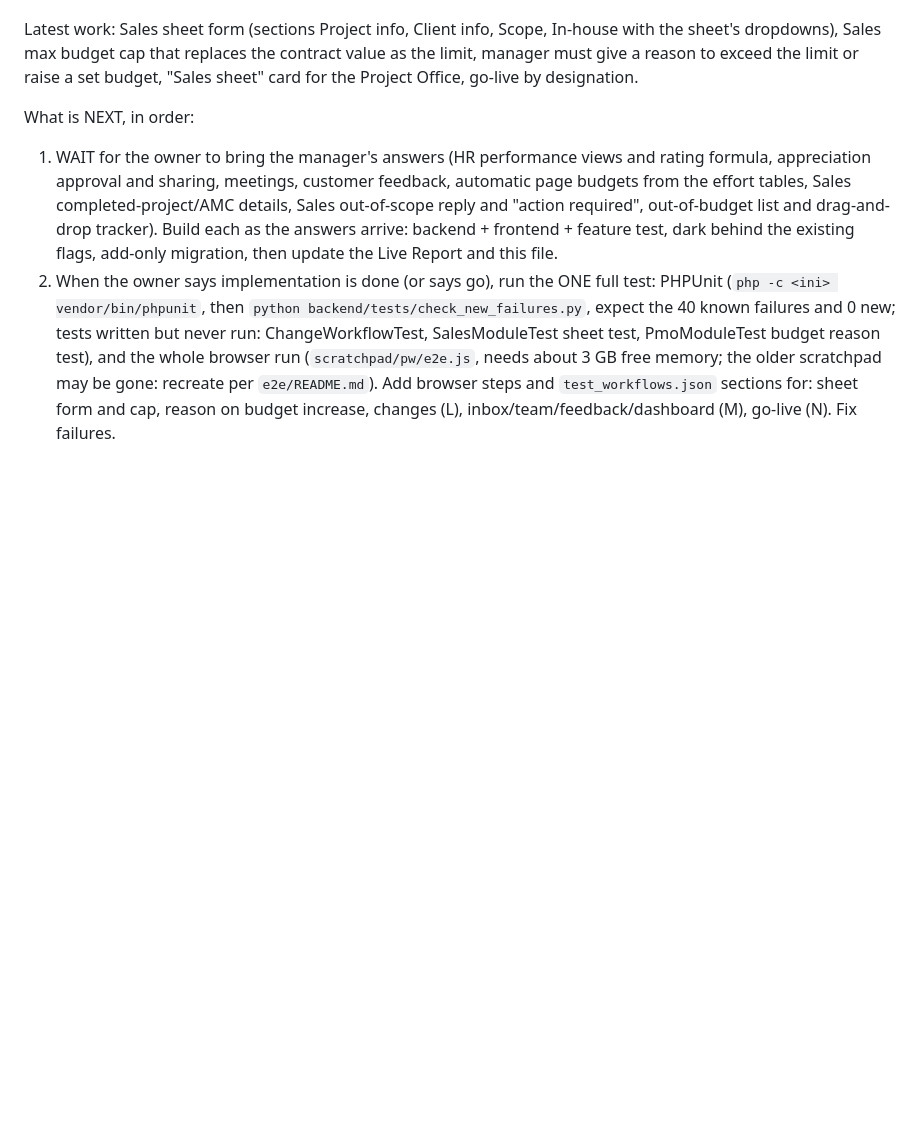
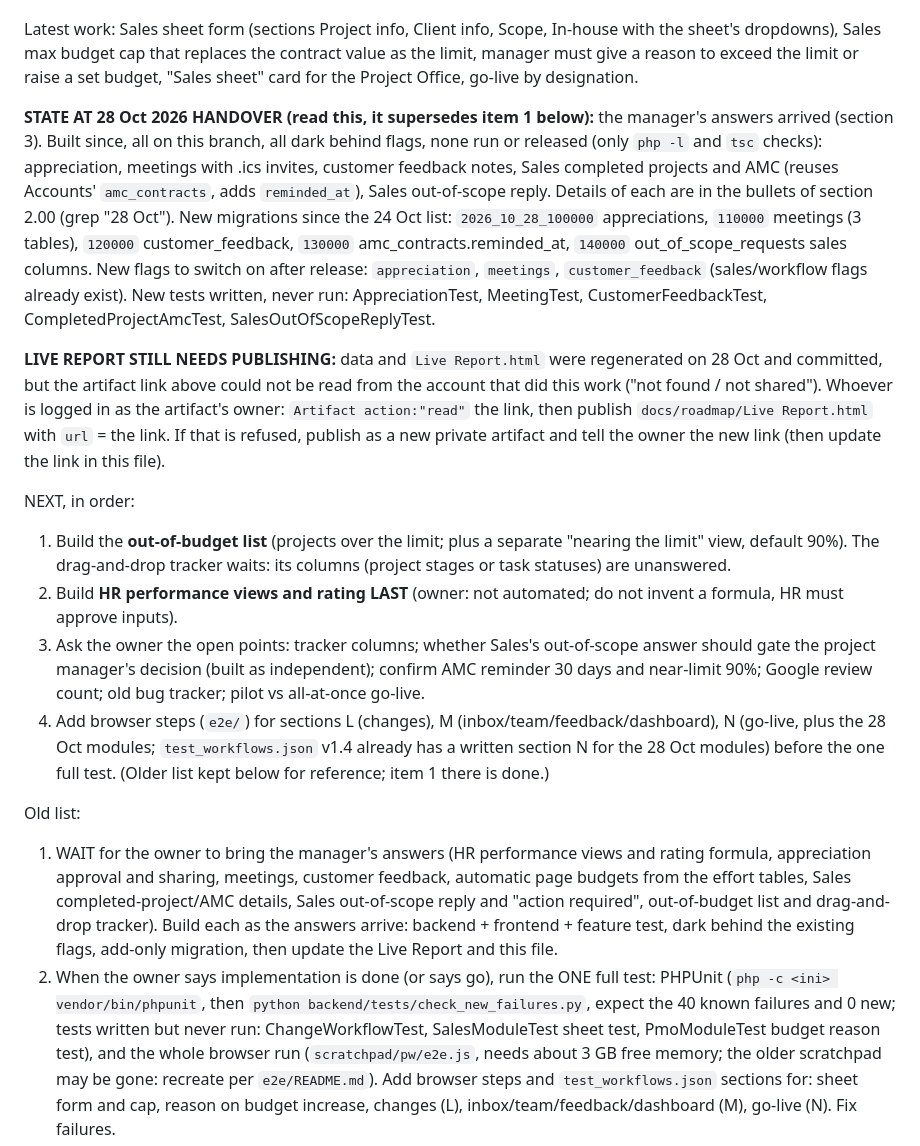
Before and after one commit to career-maker/Inter-Smart-Portal, a Markdown page: docs/roadmap/CHECKPOINT.md, the part around one of its changes. Rendered like a GitHub page; blank space fills up the shorter version.

Commit message:
docs: checkpoint handover for 28 Oct (state, live report publish step, next steps)
Co-Authored-By: Claude Sonnet 5.5 <noreply@anthropic.com>

```diff
--- a/docs/roadmap/CHECKPOINT.md
+++ b/docs/roadmap/CHECKPOINT.md
@@ -19,7 +19,18 @@ Decisions made: system admin = users whose designation is "System Administrator"
 
 Latest work: Sales sheet form (sections Project info, Client info, Scope, In-house with the sheet's dropdowns), Sales max budget cap that replaces the contract value as the limit, manager must give a reason to exceed the limit or raise a set budget, "Sales sheet" card for the Project Office, go-live by designation.
 
-What is NEXT, in order:
+**STATE AT 28 Oct 2026 HANDOVER (read this, it supersedes item 1 below):** the manager's answers arrived (section 3). Built since, all on this branch, all dark behind flags, none run or released (only `php -l` and `tsc` checks): appreciation, meetings with .ics invites, customer feedback notes, Sales completed projects and AMC (reuses Accounts' `amc_contracts`, adds `reminded_at`), Sales out-of-scope reply. Details of each are in the bullets of section 2.00 (grep "28 Oct"). New migrations since the 24 Oct list: `2026_10_28_100000` appreciations, `110000` meetings (3 tables), `120000` customer_feedback, `130000` amc_contracts.reminded_at, `140000` out_of_scope_requests sales columns. New flags to switch on after release: `appreciation`, `meetings`, `customer_feedback` (sales/workflow flags already exist). New tests written, never run: AppreciationTest, MeetingTest, CustomerFeedbackTest, CompletedProjectAmcTest, SalesOutOfScopeReplyTest.
+
+**LIVE REPORT STILL NEEDS PUBLISHING:** data and `Live Report.html` were regenerated on 28 Oct and committed, but the artifact link above could not be read from the account that did this work ("not found / not shared"). Whoever is logged in as the artifact's owner: `Artifact action:"read"` the link, then publish `docs/roadmap/Live Report.html` with `url` = the link. If that is refused, publish as a new private artifact and tell the owner the new link (then update the link in this file).
+
+NEXT, in order:
+1. Build the **out-of-budget list** (projects over the limit; plus a separate "nearing the limit" view, default 90%). The drag-and-drop tracker waits: its columns (project stages or task statuses) are unanswered.
+2. Build **HR performance views and rating LAST** (owner: not automated; do not invent a formula, HR must approve inputs).
+3. Ask the owner the open points: tracker columns; whether Sales's out-of-scope answer should gate the project manager's decision (built as independent); confirm AMC reminder 30 days and near-limit 90%; Google review count; old bug tracker; pilot vs all-at-once go-live.
+4. Add browser steps (`e2e/`) for sections L (changes), M (inbox/team/feedback/dashboard), N (go-live, plus the 28 Oct modules; `test_workflows.json` v1.4 already has a written section N for the 28 Oct modules) before the one full test.
+(Older list kept below for reference; item 1 there is done.)
+
+Old list:
 1. WAIT for the owner to bring the manager's answers (HR performance views and rating formula, appreciation approval and sharing, meetings, customer feedback, automatic page budgets from the effort tables, Sales completed-project/AMC details, Sales out-of-scope reply and "action required", out-of-budget list and drag-and-drop tracker). Build each as the answers arrive: backend + frontend + feature test, dark behind the existing flags, add-only migration, then update the Live Report and this file.
 2. When the owner says implementation is done (or says go), run the ONE full test: PHPUnit (`php -c <ini> vendor/bin/phpunit`, then `python backend/tests/check_new_failures.py`, expect the 40 known failures and 0 new; tests written but never run: ChangeWorkflowTest, SalesModuleTest sheet test, PmoModuleTest budget reason test), and the whole browser run (`scratchpad/pw/e2e.js`, needs about 3 GB free memory; the older scratchpad may be gone: recreate per `e2e/README.md`). Add browser steps and `test_workflows.json` sections for: sheet form and cap, reason on budget increase, changes (L), inbox/team/feedback/dashboard (M), go-live (N). Fix failures.
 3. Then release: merge branch to `main`, push (Vercel redeploys), live deploy via SSH: backup, `git pull --ff-only` in `~/public_html/api/Inter-Smart-Portal`, `php artisan migrate --pretend --force`, `migrate --force` (about 10 new tables/columns: sprints, QA, changes, team_feedback, go_live, intake cap/details), `/api/ping` 200, fake login 401, temporary-token access checks. Confirm with the owner before touching live.
```
Also changed, not shown: other parts of docs/roadmap/CHECKPOINT.md (+1 -1 lines).
